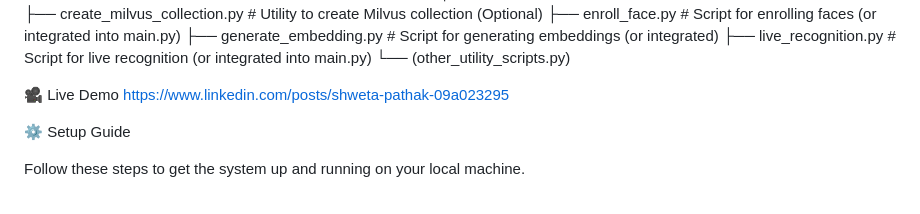
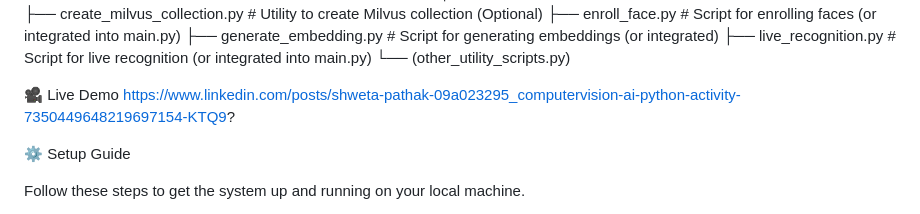
Before and after one commit to ShwetaPathak27/Face-recognition-attendance-system, a Markdown page: README.md, the part around the change. Drawn GitHub-style.

```diff
--- a/README.md
+++ b/README.md
@@ -83,7 +83,7 @@ Docker Compose
 └── (other_utility_scripts.py)
 
 🎥 Live Demo
-https://www.linkedin.com/posts/shweta-pathak-09a023295
+https://www.linkedin.com/posts/shweta-pathak-09a023295_computervision-ai-python-activity-7350449648219697154-KTQ9?
 
 ⚙️ Setup Guide
 
```
